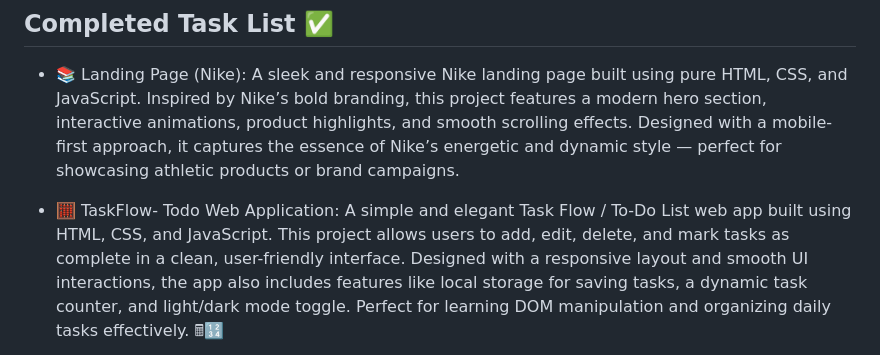
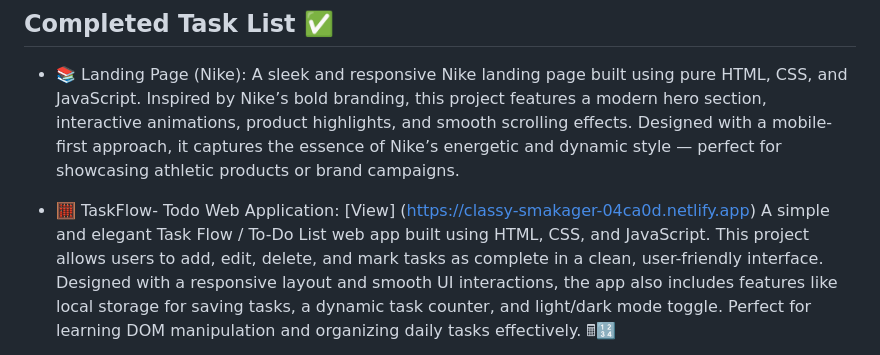
Before and after one commit to ad1tii/Technohacks_Edutech, a Markdown page: README.md, the part around the change. Rendered like a GitHub page.

```diff
--- a/README.md
+++ b/README.md
@@ -6,7 +6,7 @@ TechnoHacks is an IT training and product company that offers top-notch training
 - 📚 Landing Page (Nike):
 A sleek and responsive Nike landing page built using pure HTML, CSS, and JavaScript. Inspired by Nike’s bold branding, this project features a modern hero section, interactive animations, product highlights, and smooth scrolling effects. Designed with a mobile-first approach, it captures the essence of Nike’s energetic and dynamic style — perfect for showcasing athletic products or brand campaigns.
 
-- 🧮 TaskFlow- Todo Web Application:
+- 🧮 TaskFlow- Todo Web Application: [View] (https://classy-smakager-04ca0d.netlify.app)
 A simple and elegant Task Flow / To-Do List web app built using HTML, CSS, and JavaScript. This project allows users to add, edit, delete, and mark tasks as complete in a clean, user-friendly interface. Designed with a responsive layout and smooth UI interactions, the app also includes features like local storage for saving tasks, a dynamic task counter, and light/dark mode toggle. Perfect for learning DOM manipulation and organizing daily tasks effectively. 🖩🔢
 
 - 💱 Product Card:
```
